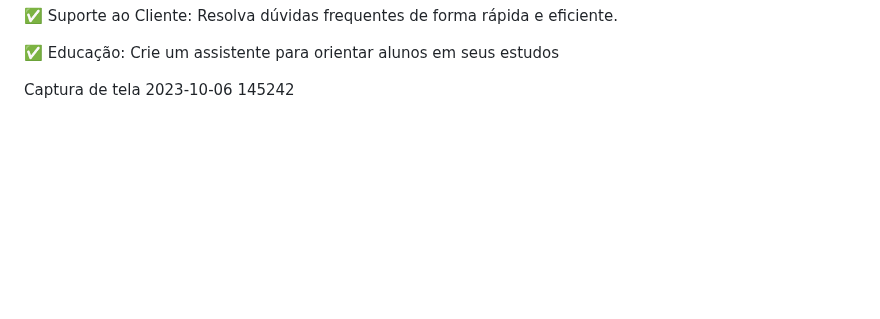
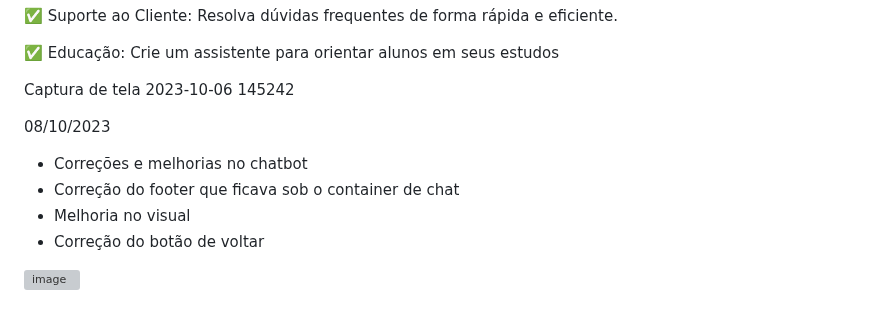
Before and after one commit to GleisonAmorim/APP-Site-Signos, a Markdown page: README.md, the part around the change. GitHub-like rendering; blank space fills up the shorter version; grey boxes are pictures that could not be loaded.

```diff
--- a/README.md
+++ b/README.md
@@ -114,3 +114,12 @@ Imagine as possibilidades com esse chatbot:
 ✅ Educação: Crie um assistente para orientar alunos em seus estudos
 
 Captura de tela 2023-10-06 145242
+
+08/10/2023
+
+- Correções e melhorias no chatbot
+- Correção do footer que ficava sob o container de chat
+- Melhoria no visual
+- Correção do botão de voltar
+
+![image](https://github.com/GleisonAmorim/APP-Site-Signos/assets/54336609/24debcb0-a871-41e5-8d12-c36f9992c64c)
```
